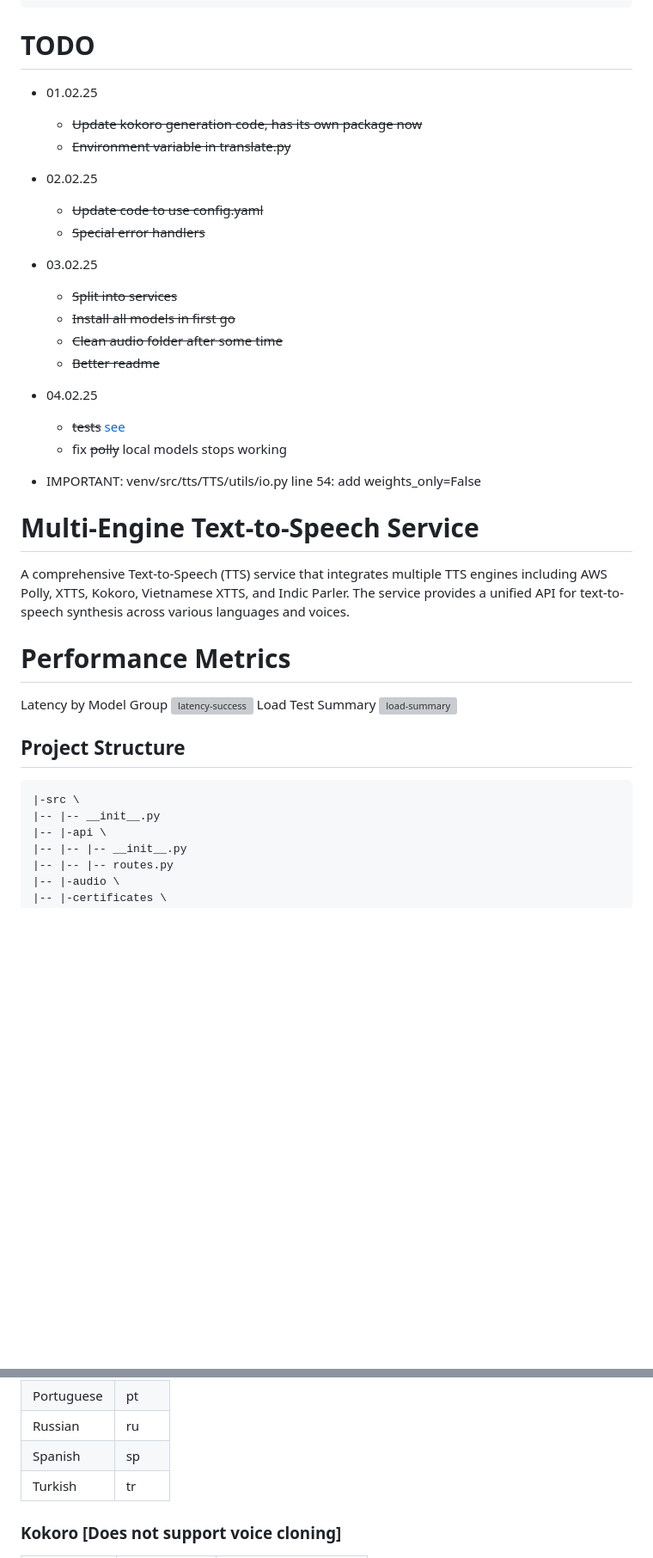
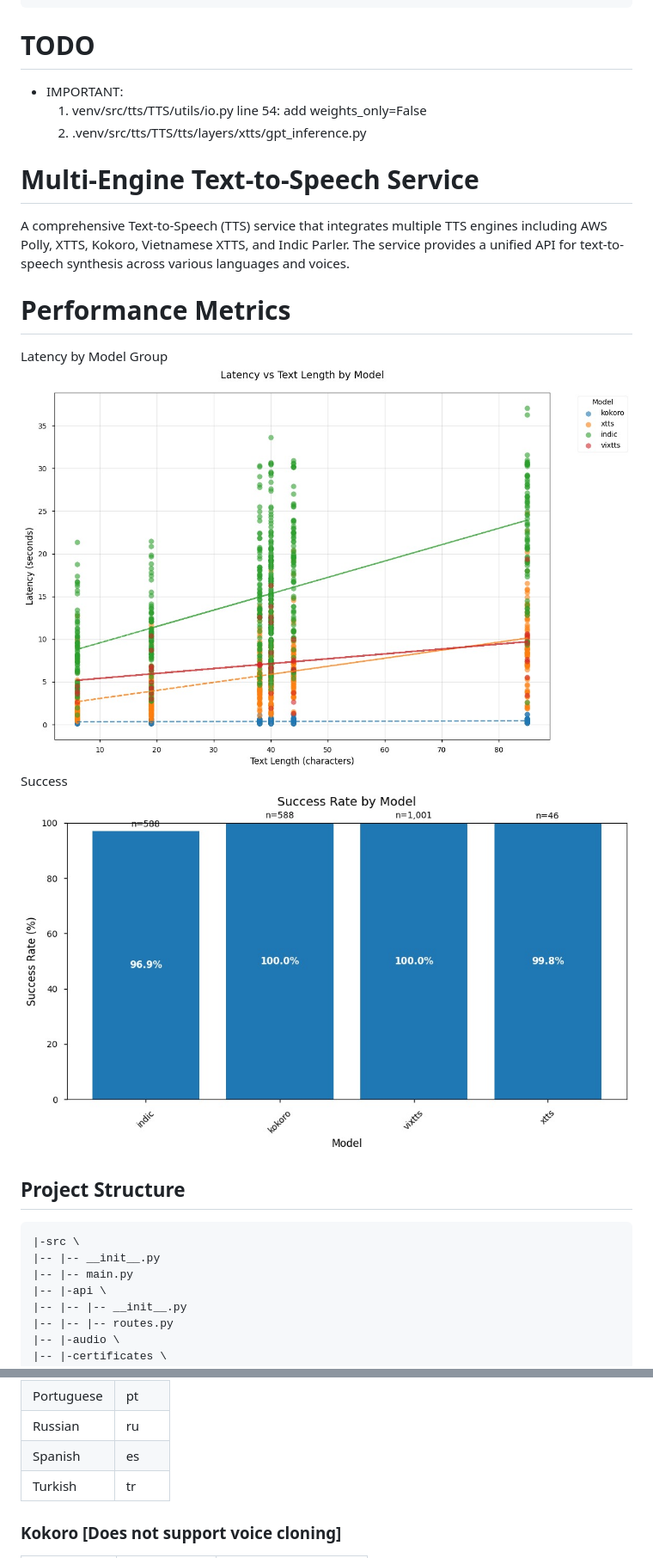
Before and after one commit to g-hano/NeviTechTTS, a Markdown page: README.md, 2 parts joined by grey strips. Shown: that part at 86% size. Drawn GitHub-style; blank space fills up the shorter version; grey boxes are pictures that could not be loaded.

````diff
--- a/README.md
+++ b/README.md
@@ -16,22 +16,10 @@ python main.py
 ```
 
 # TODO
-- 01.02.25
-   - ~~Update kokoro generation code, has its own package now~~
-   - ~~Environment variable in translate.py~~
-- 02.02.25
-   - ~~Update code to use config.yaml~~
-   - ~~Special error handlers~~
-- 03.02.25
-   - ~~Split into services~~
-   - ~~Install all models in first go~~
-   - ~~Clean audio folder after some time~~
-   - ~~Better readme~~
-- 04.02.25
-   - ~~tests~~ [see](https://github.com/g-hano/NeviTechTTS/tree/main/src/tests)
-   - fix ~~polly~~ local models stops working
 
-- IMPORTANT: venv/src/tts/TTS/utils/io.py line 54: add weights_only=False
+- IMPORTANT:
+   1. venv/src/tts/TTS/utils/io.py line 54: add weights_only=False
+   2. .venv/src/tts/TTS/tts/layers/xtts/gpt_inference.py
 
 # Multi-Engine Text-to-Speech Service
 
@@ -39,14 +27,15 @@ A comprehensive Text-to-Speech (TTS) service that integrates multiple TTS engine
 
 # Performance Metrics
 Latency by Model Group
-![latency-success](load_test/latency-success.png)
-Load Test Summary
-![load-summary](load_test/load-summary.png)
+![latency-textlen](assets/latency-textlen.jpg)
+Success
+![success](assets/success-model.jpg)
 
 ## Project Structure
 ```
 |-src \
 |-- |-- __init__.py
+|-- |-- main.py
 |-- |-api \
 |-- |-- |-- __init__.py
 |-- |-- |-- routes.py
@@ -123,7 +112,7 @@ Load Test Summary
 | Polish | pl |
 | Portuguese | pt |
 | Russian | ru |
-| Spanish | sp |
+| Spanish | es |
 | Turkish | tr |
 
 ### Kokoro [Does not support voice cloning]
````
Also changed, not shown: other parts of README.md (+5 -5 lines).
